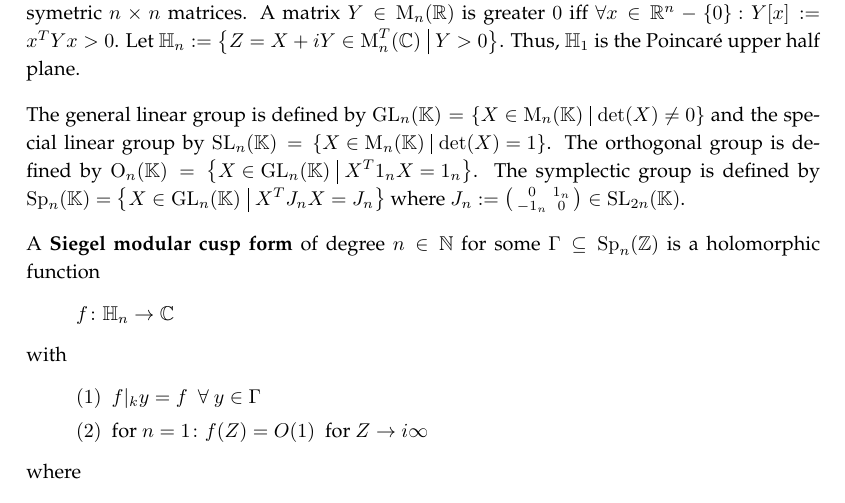
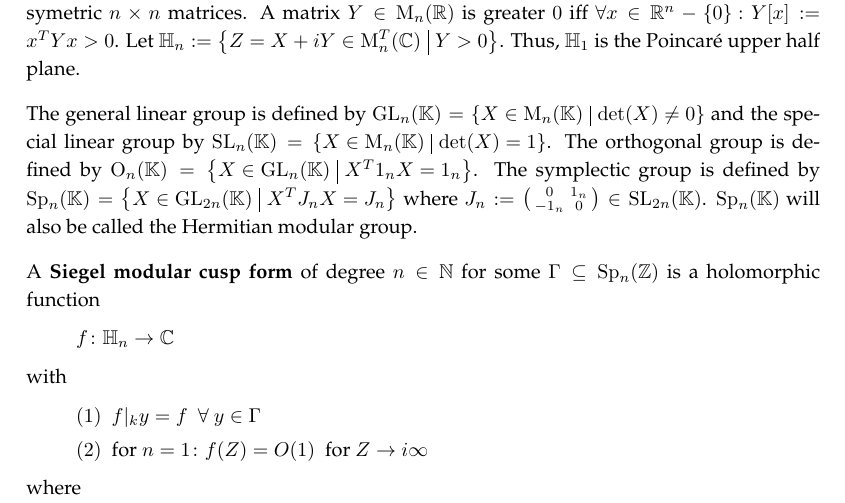
Before and after one commit to albertz/diplom-thesis-math, a LaTeX document (index.tex, which reads background.tex): part of page 4 of 9, cut so that both start at the same text. Compiled offline with pdfLaTeX.

Commit message:
comments

```diff
--- a/background.tex
+++ b/background.tex
@@ -13,8 +13,14 @@ Thus, $\HalfPlane_1$ is the Poincaré upper half plane.
 The general linear group is defined by $\GL_n(\K) = \Set{X \in \M_n(\K)}{\det(X) \neq 0}$
 and the special linear group by $\SL_n(\K) = \Set{X \in \M_n(\K)}{\det(X) = 1}$. % Poor
 The orthogonal group is defined by $\Orth_n(\K) = \Set{X \in \GL_n(\K)}{X^T 1_n X = 1_n}$. %Poor
-The symplectic group is defined by $\Sp_n(\K) = \Set{X \in \GL_n(\K)}{X^T J_n X = J_n}$ %Poor
+The symplectic group is defined by $\Sp_n(\K) = \Set{X \in \GL_{2n}(\K)}{X^T J_n X = J_n}$ %Poor
+% Tippfehler in Poor: Dort sind es n*n Matrixen, es müssen aber 2n*2n Matrixen sein.
 where $J_n := \SmallMatrix{0}{1_n}{-1_n}{0} \in \SL_{2n}(\K)$. % Poor
+% In Dern ist U_2(\curlO) = \Sp_2(\curlO).
+% Dern nennt das, und wir auch: Hermitian modular group
+% U steht für unitäre Gruppe.
+% Sp steht für symplectische Gruppe.
+$\Sp_n(\K)$ will also be called the Hermitian modular group.
 
 % Groß/Kleinschreibung:
 % Hermitian modular form
```
